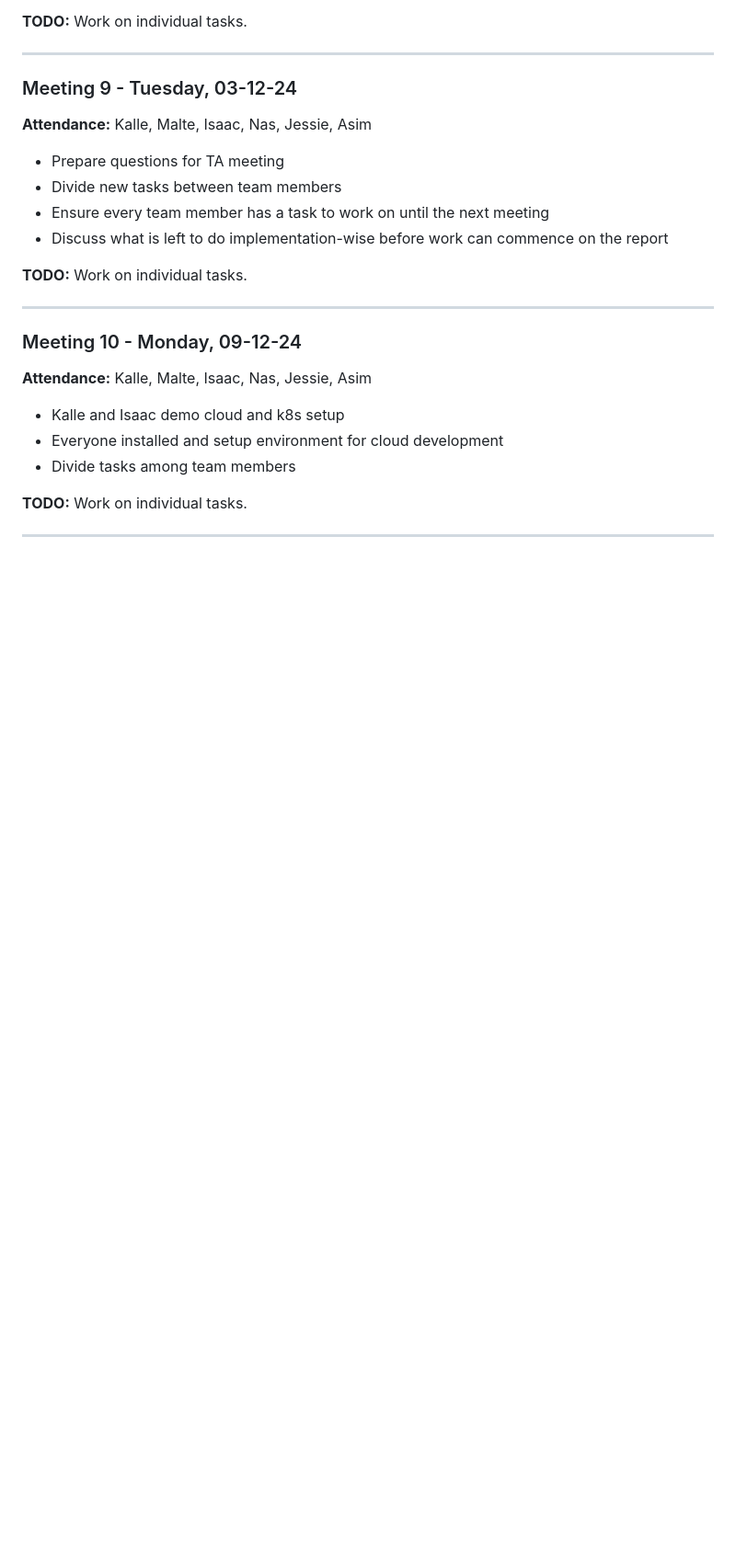
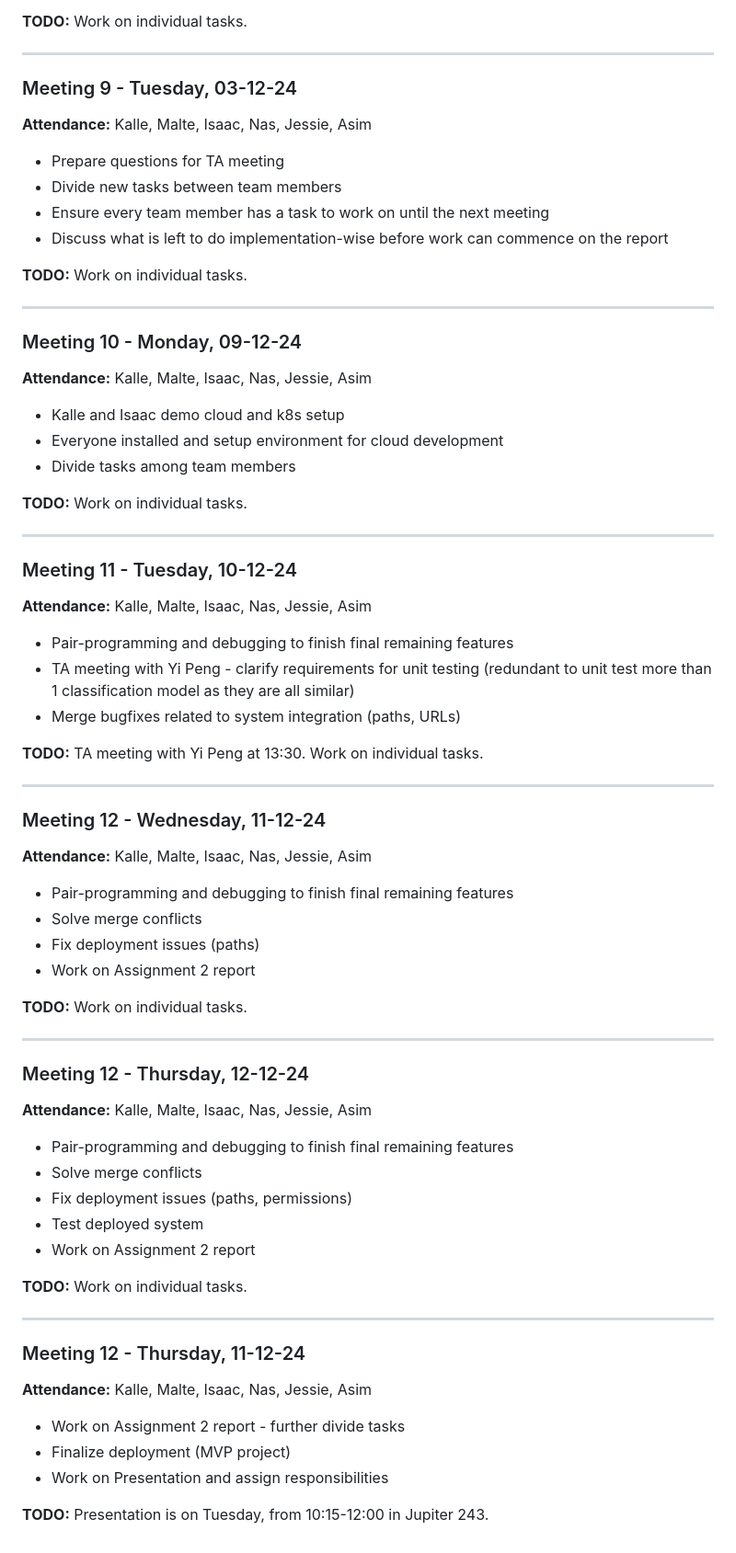
Before and after one commit to KalleErikssoon/ChartSmartAI, a Markdown page: Meeting_Notes.md, the part around the change printed below. Shown: that part at 92% size. GitHub-like rendering; blank space fills up the shorter version.

```diff
--- a/Meeting_Notes.md
+++ b/Meeting_Notes.md
@@ -132,3 +136,42 @@
 **TODO:** Work on individual tasks.
 
 ---
+### Meeting 11 - Tuesday, 10-12-24
+**Attendance:** Kalle, Malte, Isaac, Nas, Jessie, Asim
+* Pair-programming and debugging to finish final remaining features
+* TA meeting with Yi Peng - clarify requirements for unit testing (redundant to unit test more than 1 classification model as they are all similar)
+* Merge bugfixes related to system integration (paths, URLs)
+
+**TODO:** TA meeting with Yi Peng at 13:30. Work on individual tasks.
+
+---
+### Meeting 12 - Wednesday, 11-12-24
+**Attendance:** Kalle, Malte, Isaac, Nas, Jessie, Asim
+* Pair-programming and debugging to finish final remaining features
+* Solve merge conflicts
+* Fix deployment issues (paths)
+* Work on Assignment 2 report
+
+**TODO:** Work on individual tasks.
+
+---
+
+### Meeting 12 - Thursday, 12-12-24
+**Attendance:** Kalle, Malte, Isaac, Nas, Jessie, Asim
+* Pair-programming and debugging to finish final remaining features
+* Solve merge conflicts
+* Fix deployment issues (paths, permissions)
+* Test deployed system
+* Work on Assignment 2 report
+
+**TODO:** Work on individual tasks.
+
+---
+
+### Meeting 12 - Thursday, 11-12-24
+**Attendance:** Kalle, Malte, Isaac, Nas, Jessie, Asim
+* Work on Assignment 2 report - further divide tasks
+* Finalize deployment (MVP project)
+* Work on Presentation and assign responsibilities
+
+**TODO:** Presentation is on Tuesday, from 10:15-12:00 in Jupiter 243.
```
Also changed, not shown: other parts of Meeting_Notes.md (+10 -6 lines).
